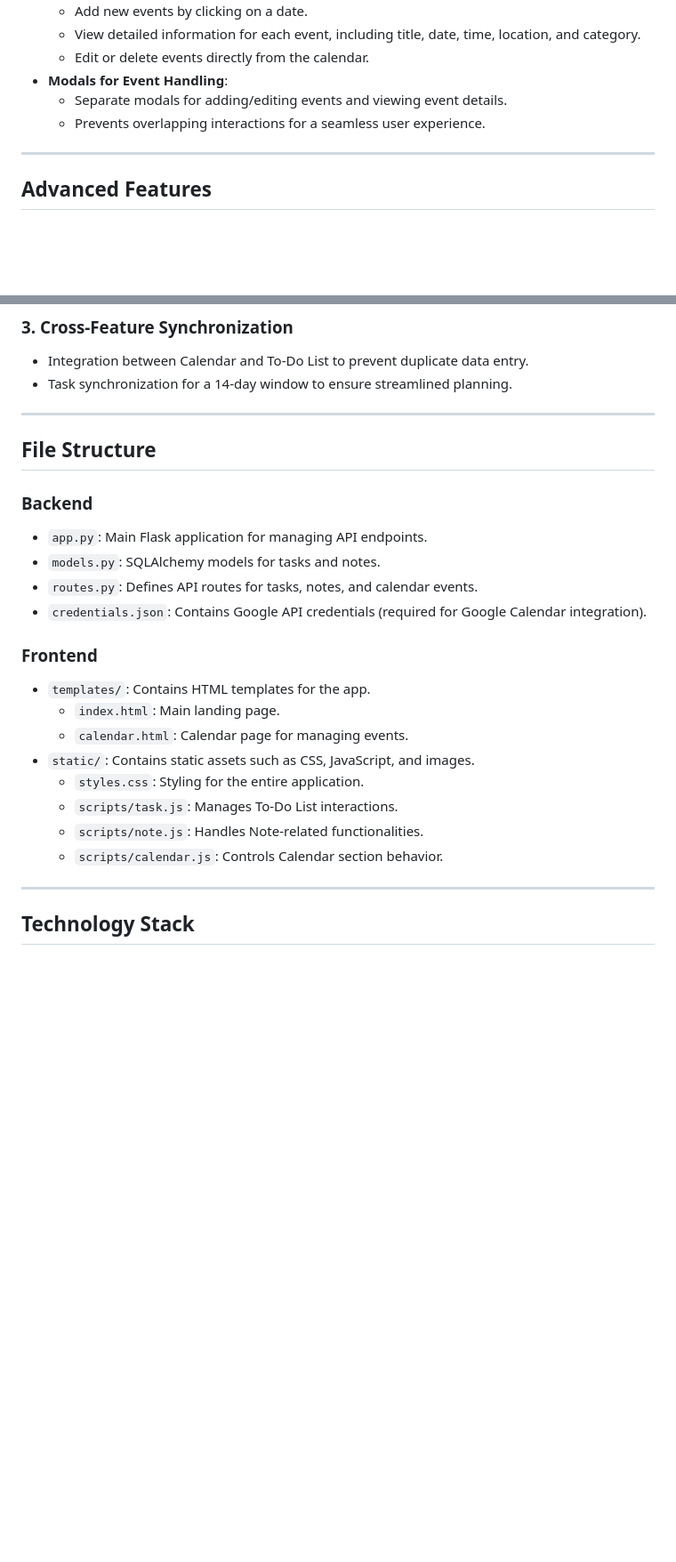
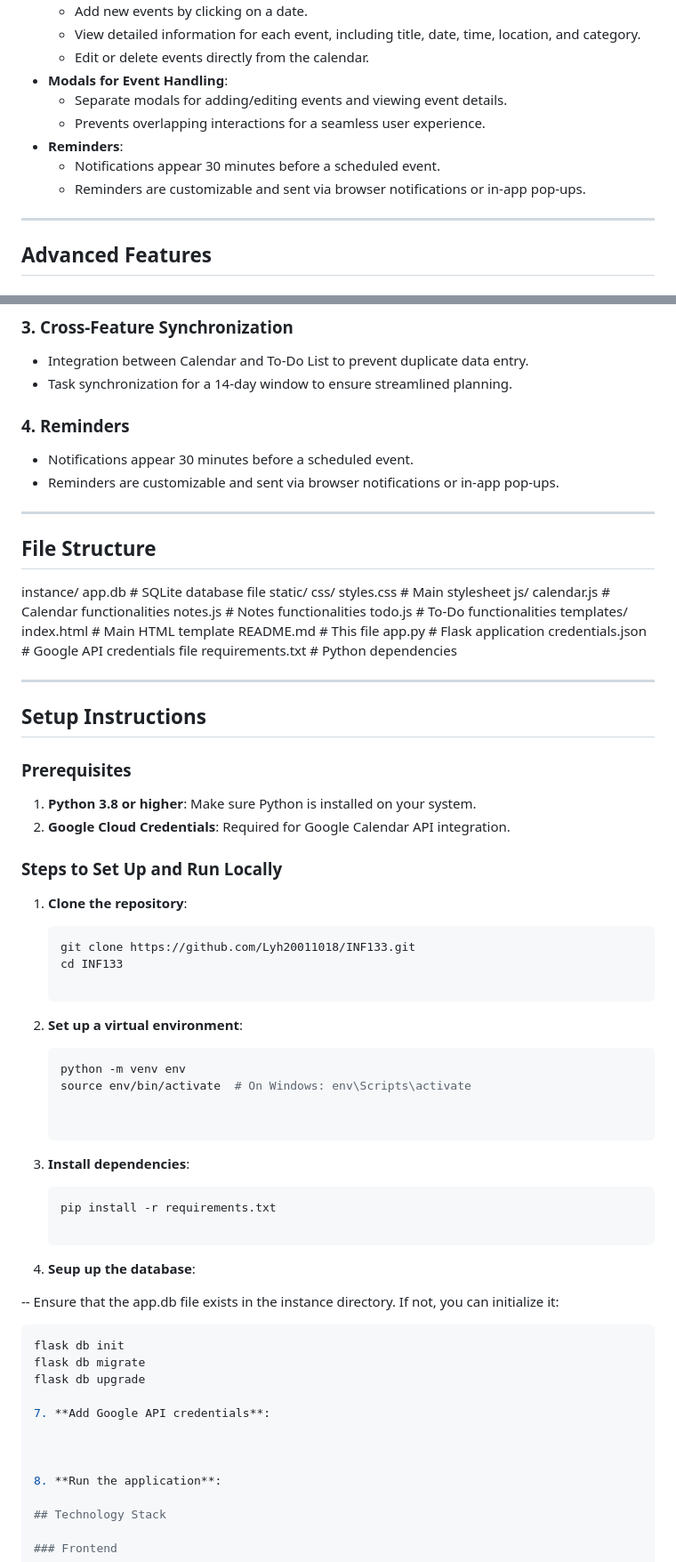
Before and after one commit to Lyh20011018/INF133, a Markdown page: README.md, 2 parts joined by grey strips. Shown at 89% size. Drawn GitHub-style; blank space fills up the shorter version.

````diff
--- a/README.md
+++ b/README.md
@@ -33,7 +33,9 @@ The **UCI Student Assistant Web App** is designed to help students effectively m
 - **Modals for Event Handling**:
   - Separate modals for adding/editing events and viewing event details.
   - Prevents overlapping interactions for a seamless user experience.
-
+- **Reminders**:
+  - Notifications appear 30 minutes before a scheduled event.
+  - Reminders are customizable and sent via browser notifications or in-app pop-ups.
 ---
 
 ## Advanced Features
@@ -54,29 +56,75 @@ The **UCI Student Assistant Web App** is designed to help students effectively m
 - Integration between Calendar and To-Do List to prevent duplicate data entry.
 - Task synchronization for a 14-day window to ensure streamlined planning.
 
+### 4. **Reminders**
+
+  - Notifications appear 30 minutes before a scheduled event.
+  - Reminders are customizable and sent via browser notifications or in-app pop-ups.
+
 ---
 
 ## File Structure
 
-### **Backend**
+instance/
+    app.db  # SQLite database file
+static/
+    css/
+        styles.css  # Main stylesheet
+    js/
+        calendar.js  # Calendar functionalities
+        notes.js     # Notes functionalities
+        todo.js      # To-Do functionalities
+templates/
+    index.html  # Main HTML template
+README.md       # This file
+app.py          # Flask application
+credentials.json  # Google API credentials file
+requirements.txt  # Python dependencies
 
-- `app.py`: Main Flask application for managing API endpoints.
-- `models.py`: SQLAlchemy models for tasks and notes.
-- `routes.py`: Defines API routes for tasks, notes, and calendar events.
-- `credentials.json`: Contains Google API credentials (required for Google Calendar integration).
-
-### **Frontend**
-
-- `templates/`: Contains HTML templates for the app.
-  - `index.html`: Main landing page.
-  - `calendar.html`: Calendar page for managing events.
-- `static/`: Contains static assets such as CSS, JavaScript, and images.
-  - `styles.css`: Styling for the entire application.
-  - `scripts/task.js`: Manages To-Do List interactions.
-  - `scripts/note.js`: Handles Note-related functionalities.
-  - `scripts/calendar.js`: Controls Calendar section behavior.
 
 ---
+
+## Setup Instructions
+
+### Prerequisites
+
+1. **Python 3.8 or higher**: Make sure Python is installed on your system.
+2. **Google Cloud Credentials**: Required for Google Calendar API integration.
+
+### Steps to Set Up and Run Locally
+
+1. **Clone the repository**:
+
+   ```bash
+   git clone https://github.com/Lyh20011018/INF133.git
+   cd INF133
+
+3. **Set up a virtual environment**:
+
+   ```bash
+   python -m venv env
+   source env/bin/activate  # On Windows: env\Scripts\activate
+
+
+5. **Install dependencies**:
+
+   ```bash
+   pip install -r requirements.txt
+
+6. **Seup up the database**:
+
+-- Ensure that the app.db file exists in the instance directory. If not, you can initialize it:
+
+   ```bash
+   flask db init
+   flask db migrate
+   flask db upgrade
+
+7. **Add Google API credentials**:
+
+
+
+8. **Run the application**:
 
 ## Technology Stack
 
````
